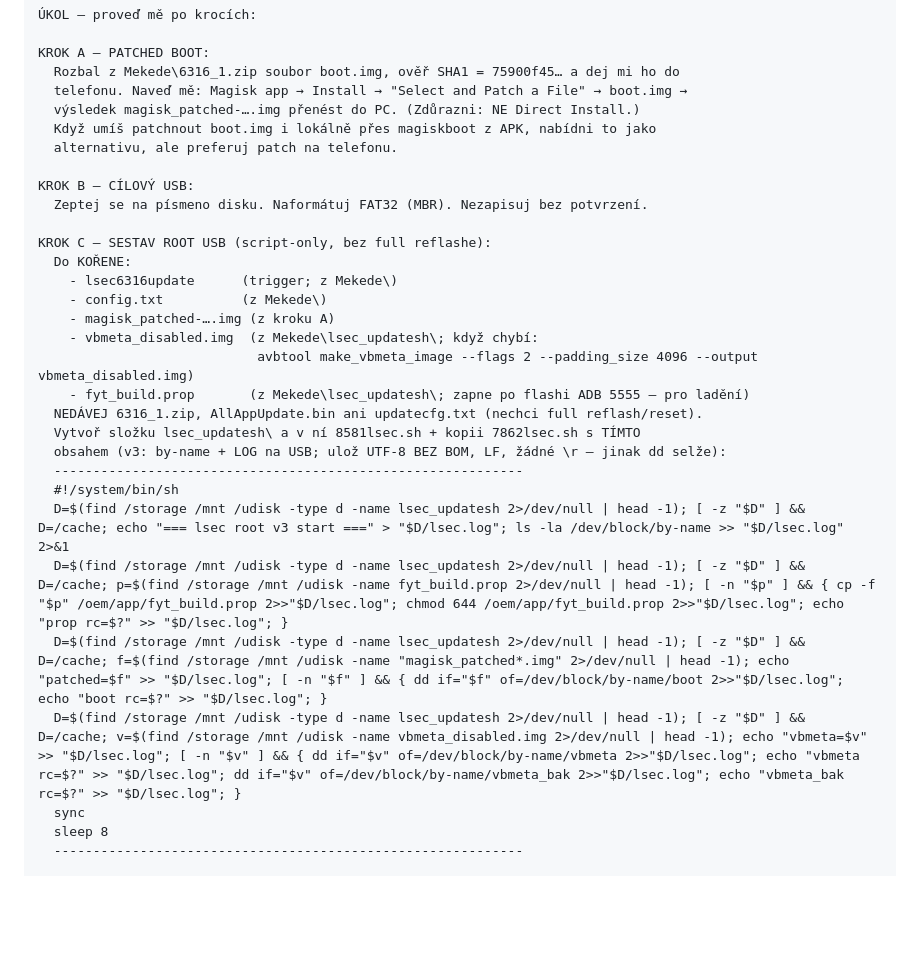
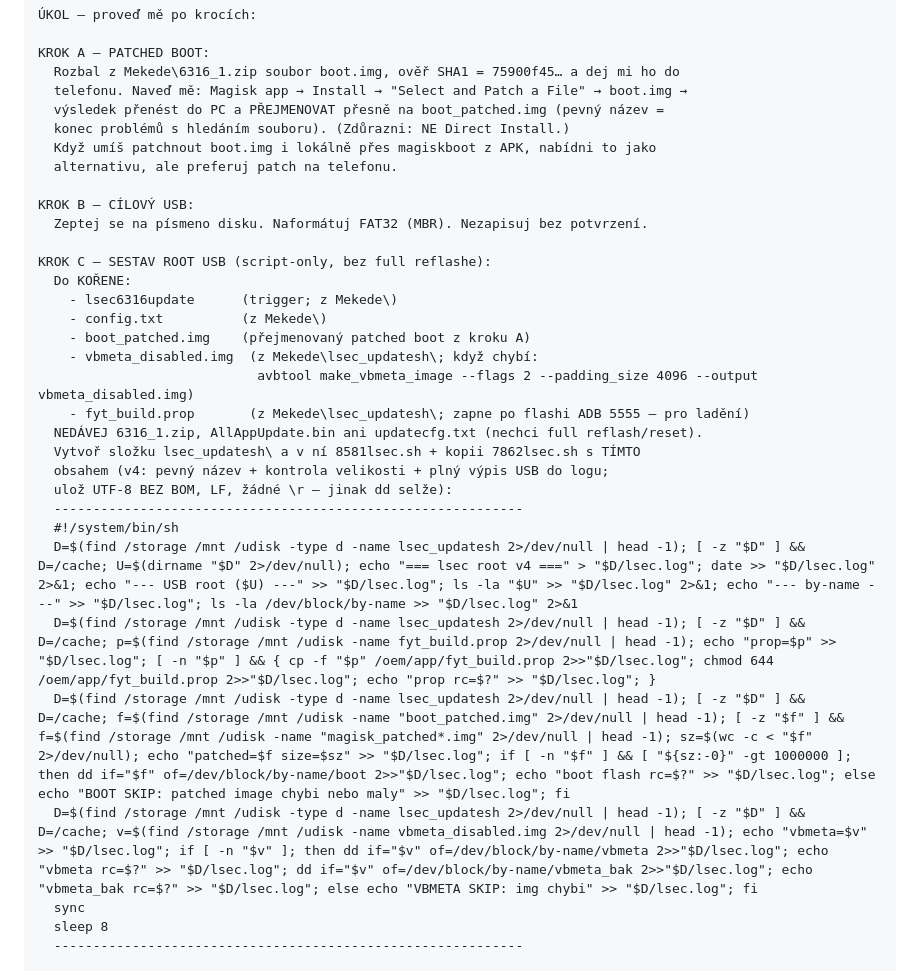
Before and after one commit to DavidStodulka/DS-Launcher, a Markdown page: rescue/root/COWORK_ROOT_PROMPT.md, the part around the change. Rendered like a GitHub page; blank space fills up the shorter version.

Commit message:
rescue: align Cowork root prompt to v4 (boot_patched.img + size guard)
Sync COWORK_ROOT_PROMPT.md with the v4 flash script: fixed image name
boot_patched.img (rename Magisk output), size>1MB guard with BOOT SKIP
logging, full USB-root listing in lsec.log, fyt_build.prop restore.

Co-Authored-By: Claude Opus 4.8 <noreply@anthropic.com>
Claude-Session: https://claude.ai/code/session_01YFbV7ccsg8i5yK76amDuXi

```diff
--- a/rescue/root/COWORK_ROOT_PROMPT.md
+++ b/rescue/root/COWORK_ROOT_PROMPT.md
@@ -44,7 +44,8 @@ MÁM K DISPOZICI (složka Mekede\):
 KROK A — PATCHED BOOT:
   Rozbal z Mekede\6316_1.zip soubor boot.img, ověř SHA1 = 75900f45… a dej mi ho do
   telefonu. Naveď mě: Magisk app → Install → "Select and Patch a File" → boot.img →
-  výsledek magisk_patched-….img přenést do PC. (Zdůrazni: NE Direct Install.)
+  výsledek přenést do PC a PŘEJMENOVAT přesně na boot_patched.img (pevný název =
+  konec problémů s hledáním souboru). (Zdůrazni: NE Direct Install.)
   Když umíš patchnout boot.img i lokálně přes magiskboot z APK, nabídni to jako
   alternativu, ale preferuj patch na telefonu.
 
@@ -55,19 +56,20 @@ KROK C — SESTAV ROOT USB (script-only, bez full reflashe):
   Do KOŘENE:
     - lsec6316update      (trigger; z Mekede\)
     - config.txt          (z Mekede\)
-    - magisk_patched-….img (z kroku A)
+    - boot_patched.img    (přejmenovaný patched boot z kroku A)
     - vbmeta_disabled.img  (z Mekede\lsec_updatesh\; když chybí:
                             avbtool make_vbmeta_image --flags 2 --padding_size 4096 --output vbmeta_disabled.img)
     - fyt_build.prop       (z Mekede\lsec_updatesh\; zapne po flashi ADB 5555 — pro ladění)
   NEDÁVEJ 6316_1.zip, AllAppUpdate.bin ani updatecfg.txt (nechci full reflash/reset).
   Vytvoř složku lsec_updatesh\ a v ní 8581lsec.sh + kopii 7862lsec.sh s TÍMTO
-  obsahem (v3: by-name + LOG na USB; ulož UTF-8 BEZ BOM, LF, žádné \r — jinak dd selže):
+  obsahem (v4: pevný název + kontrola velikosti + plný výpis USB do logu;
+  ulož UTF-8 BEZ BOM, LF, žádné \r — jinak dd selže):
   ------------------------------------------------------------
   #!/system/bin/sh
-  D=$(find /storage /mnt /udisk -type d -name lsec_updatesh 2>/dev/null | head -1); [ -z "$D" ] && D=/cache; echo "=== lsec root v3 start ===" > "$D/lsec.log"; ls -la /dev/block/by-name >> "$D/lsec.log" 2>&1
-  D=$(find /storage /mnt /udisk -type d -name lsec_updatesh 2>/dev/null | head -1); [ -z "$D" ] && D=/cache; p=$(find /storage /mnt /udisk -name fyt_build.prop 2>/dev/null | head -1); [ -n "$p" ] && { cp -f "$p" /oem/app/fyt_build.prop 2>>"$D/lsec.log"; chmod 644 /oem/app/fyt_build.prop 2>>"$D/lsec.log"; echo "prop rc=$?" >> "$D/lsec.log"; }
-  D=$(find /storage /mnt /udisk -type d -name lsec_updatesh 2>/dev/null | head -1); [ -z "$D" ] && D=/cache; f=$(find /storage /mnt /udisk -name "magisk_patched*.img" 2>/dev/null | head -1); echo "patched=$f" >> "$D/lsec.log"; [ -n "$f" ] && { dd if="$f" of=/dev/block/by-name/boot 2>>"$D/lsec.log"; echo "boot rc=$?" >> "$D/lsec.log"; }
-  D=$(find /storage /mnt /udisk -type d -name lsec_updatesh 2>/dev/null | head -1); [ -z "$D" ] && D=/cache; v=$(find /storage /mnt /udisk -name vbmeta_disabled.img 2>/dev/null | head -1); echo "vbmeta=$v" >> "$D/lsec.log"; [ -n "$v" ] && { dd if="$v" of=/dev/block/by-name/vbmeta 2>>"$D/lsec.log"; echo "vbmeta rc=$?" >> "$D/lsec.log"; dd if="$v" of=/dev/block/by-name/vbmeta_bak 2>>"$D/lsec.log"; echo "vbmeta_bak rc=$?" >> "$D/lsec.log"; }
+  D=$(find /storage /mnt /udisk -type d -name lsec_updatesh 2>/dev/null | head -1); [ -z "$D" ] && D=/cache; U=$(dirname "$D" 2>/dev/null); echo "=== lsec root v4 ===" > "$D/lsec.log"; date >> "$D/lsec.log" 2>&1; echo "--- USB root ($U) ---" >> "$D/lsec.log"; ls -la "$U" >> "$D/lsec.log" 2>&1; echo "--- by-name ---" >> "$D/lsec.log"; ls -la /dev/block/by-name >> "$D/lsec.log" 2>&1
+  D=$(find /storage /mnt /udisk -type d -name lsec_updatesh 2>/dev/null | head -1); [ -z "$D" ] && D=/cache; p=$(find /storage /mnt /udisk -name fyt_build.prop 2>/dev/null | head -1); echo "prop=$p" >> "$D/lsec.log"; [ -n "$p" ] && { cp -f "$p" /oem/app/fyt_build.prop 2>>"$D/lsec.log"; chmod 644 /oem/app/fyt_build.prop 2>>"$D/lsec.log"; echo "prop rc=$?" >> "$D/lsec.log"; }
+  D=$(find /storage /mnt /udisk -type d -name lsec_updatesh 2>/dev/null | head -1); [ -z "$D" ] && D=/cache; f=$(find /storage /mnt /udisk -name "boot_patched.img" 2>/dev/null | head -1); [ -z "$f" ] && f=$(find /storage /mnt /udisk -name "magisk_patched*.img" 2>/dev/null | head -1); sz=$(wc -c < "$f" 2>/dev/null); echo "patched=$f size=$sz" >> "$D/lsec.log"; if [ -n "$f" ] && [ "${sz:-0}" -gt 1000000 ]; then dd if="$f" of=/dev/block/by-name/boot 2>>"$D/lsec.log"; echo "boot flash rc=$?" >> "$D/lsec.log"; else echo "BOOT SKIP: patched image chybi nebo maly" >> "$D/lsec.log"; fi
+  D=$(find /storage /mnt /udisk -type d -name lsec_updatesh 2>/dev/null | head -1); [ -z "$D" ] && D=/cache; v=$(find /storage /mnt /udisk -name vbmeta_disabled.img 2>/dev/null | head -1); echo "vbmeta=$v" >> "$D/lsec.log"; if [ -n "$v" ]; then dd if="$v" of=/dev/block/by-name/vbmeta 2>>"$D/lsec.log"; echo "vbmeta rc=$?" >> "$D/lsec.log"; dd if="$v" of=/dev/block/by-name/vbmeta_bak 2>>"$D/lsec.log"; echo "vbmeta_bak rc=$?" >> "$D/lsec.log"; else echo "VBMETA SKIP: img chybi" >> "$D/lsec.log"; fi
   sync
   sleep 8
   ------------------------------------------------------------
```
